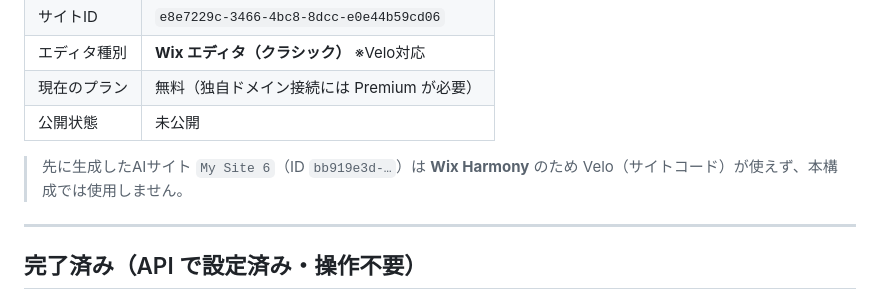
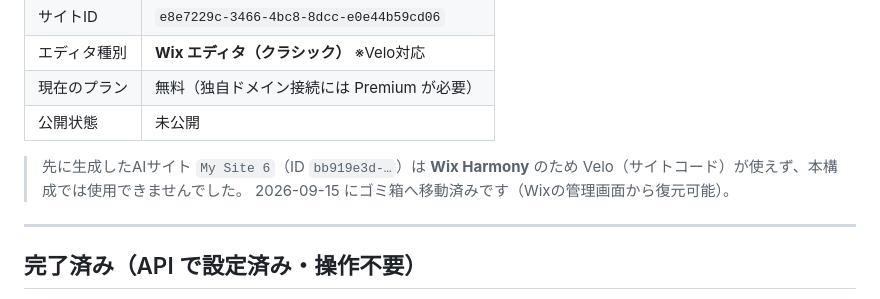
Before and after one commit to ombman/-, a Markdown page: docs/DEPLOY-STATUS-ja.md, the part around the change. Rendered like a GitHub page.

Commit message:
不要になったAI生成サイトの削除を記録
Velo非対応のため使用しないHarmonyサイト（My Site 6）をゴミ箱へ移動した旨を
設置状況ドキュメントに追記。

Co-Authored-By: Claude Opus 5 <noreply@anthropic.com>
Claude-Session: https://claude.ai/code/session_01NZEhEE7wcSa2ZkqcYb9sJN

```diff
--- a/docs/DEPLOY-STATUS-ja.md
+++ b/docs/DEPLOY-STATUS-ja.md
@@ -13,7 +13,8 @@
 | 公開状態 | 未公開 |
 
 > 先に生成したAIサイト `My Site 6`（ID `bb919e3d-…`）は **Wix Harmony** のため
-> Velo（サイトコード）が使えず、本構成では使用しません。
+> Velo（サイトコード）が使えず、本構成では使用できませんでした。
+> 2026-09-15 にゴミ箱へ移動済みです（Wixの管理画面から復元可能）。
 
 ---
 
```
